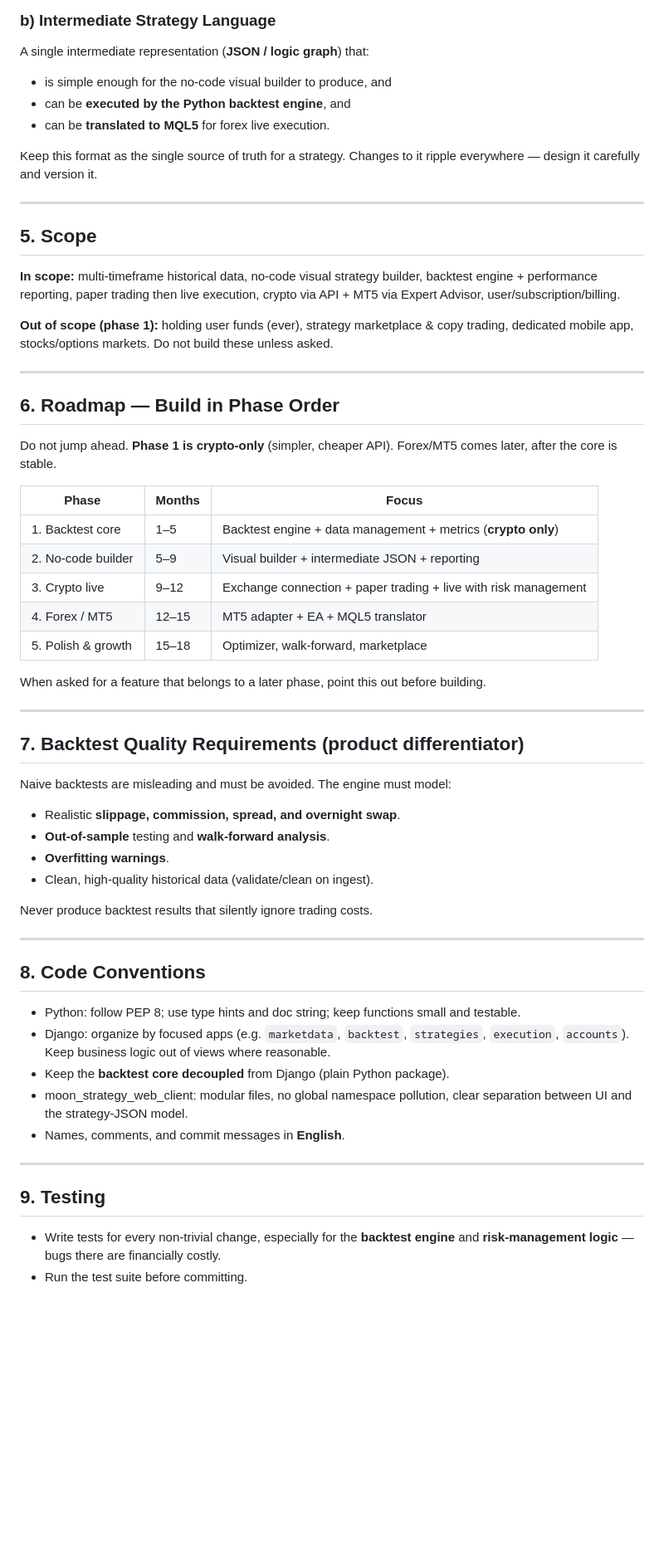
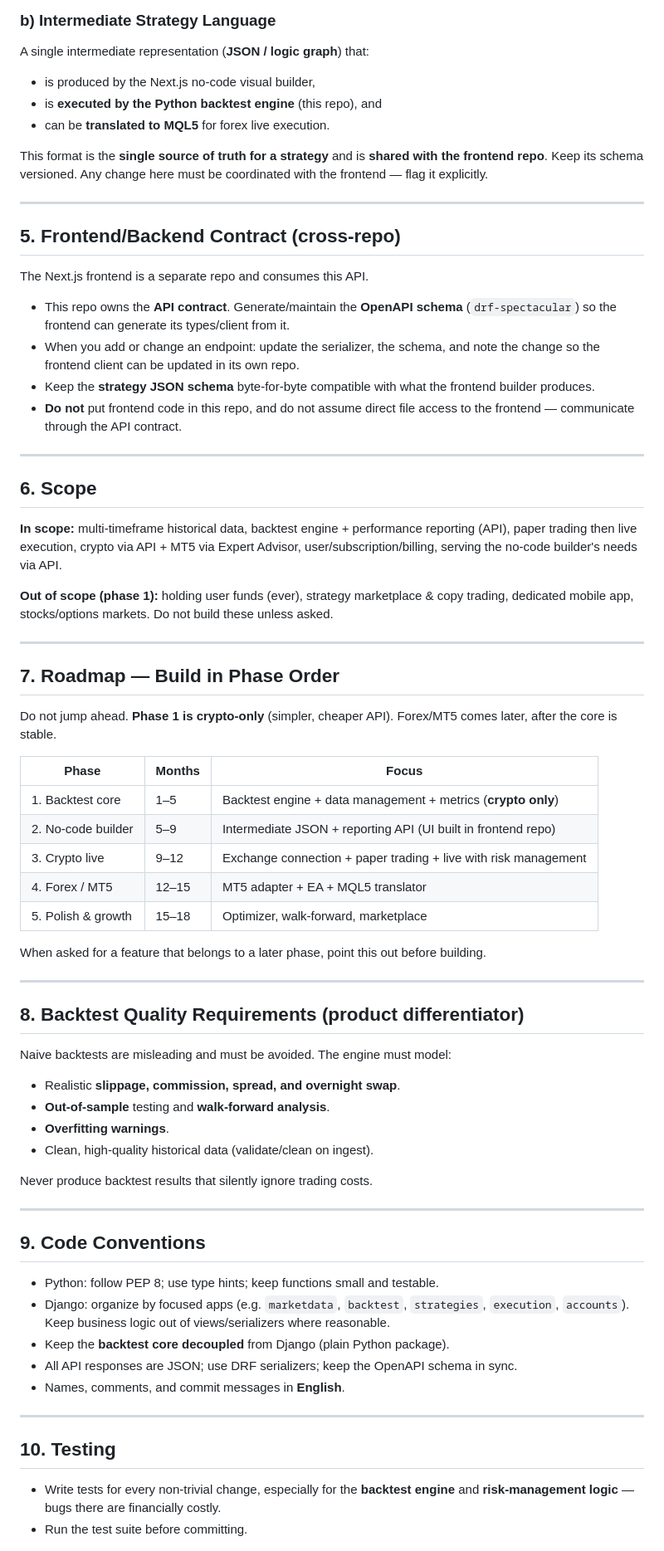
Before and after one commit to mejomba/moon_strategy, a Markdown page: CLAUDE.md, the part around one of its changes. Shown at 83% size. Rendered like a GitHub page; blank space fills up the shorter version.

```diff
--- a/CLAUDE.md
+++ b/CLAUDE.md
@@ -76,27 +80,43 @@ never to a specific market directly.
 
 ### b) Intermediate Strategy Language
 A single intermediate representation (**JSON / logic graph**) that:
-- is simple enough for the no-code visual builder to produce, and
-- can be **executed by the Python backtest engine**, and
+- is produced by the Next.js no-code visual builder,
+- is **executed by the Python backtest engine** (this repo), and
 - can be **translated to MQL5** for forex live execution.
 
-Keep this format as the single source of truth for a strategy. Changes to it ripple
-everywhere — design it carefully and version it.
+This format is the **single source of truth for a strategy** and is **shared with the
+frontend repo**. Keep its schema versioned. Any change here must be coordinated with the
+frontend — flag it explicitly.
 
 ---
 
-## 5. Scope
+## 5. Frontend/Backend Contract (cross-repo)
 
-**In scope:** multi-timeframe historical data, no-code visual strategy builder, backtest
-engine + performance reporting, paper trading then live execution, crypto via API + MT5
-via Expert Advisor, user/subscription/billing.
+The Next.js frontend is a separate repo and consumes this API.
+
+- This repo owns the **API contract**. Generate/maintain the **OpenAPI schema**
+  (`drf-spectacular`) so the frontend can generate its types/client from it.
+- When you add or change an endpoint: update the serializer, the schema, and note the
+  change so the frontend client can be updated in its own repo.
+- Keep the **strategy JSON schema** byte-for-byte compatible with what the frontend
+  builder produces.
+- **Do not** put frontend code in this repo, and do not assume direct file access to the
+  frontend — communicate through the API contract.
+
+---
+
+## 6. Scope
+
+**In scope:** multi-timeframe historical data, backtest engine + performance reporting
+(API), paper trading then live execution, crypto via API + MT5 via Expert Advisor,
+user/subscription/billing, serving the no-code builder's needs via API.
 
 **Out of scope (phase 1):** holding user funds (ever), strategy marketplace & copy
 trading, dedicated mobile app, stocks/options markets. Do not build these unless asked.
 
 ---
 
-## 6. Roadmap — Build in Phase Order
+## 7. Roadmap — Build in Phase Order
 
 Do not jump ahead. **Phase 1 is crypto-only** (simpler, cheaper API). Forex/MT5 comes
 later, after the core is stable.
@@ -104,7 +124,7 @@ later, after the core is stable.
 | Phase | Months | Focus |
 |---|---|---|
 | 1. Backtest core | 1–5 | Backtest engine + data management + metrics (**crypto only**) |
-| 2. No-code builder | 5–9 | Visual builder + intermediate JSON + reporting |
+| 2. No-code builder | 5–9 | Intermediate JSON + reporting API (UI built in frontend repo) |
 | 3. Crypto live | 9–12 | Exchange connection + paper trading + live with risk management |
 | 4. Forex / MT5 | 12–15 | MT5 adapter + EA + MQL5 translator |
 | 5. Polish & growth | 15–18 | Optimizer, walk-forward, marketplace |
@@ -113,7 +133,7 @@ When asked for a feature that belongs to a later phase, point this out before bu
 
 ---
 
-## 7. Backtest Quality Requirements (product differentiator)
+## 8. Backtest Quality Requirements (product differentiator)
 
 Naive backtests are misleading and must be avoided. The engine must model:
 - Realistic **slippage, commission, spread, and overnight swap**.
@@ -125,19 +145,18 @@ Never produce backtest results that silently ignore trading costs.
 
 ---
 
-## 8. Code Conventions
+## 9. Code Conventions
 
-- Python: follow PEP 8; use type hints and doc string; keep functions small and testable.
+- Python: follow PEP 8; use type hints; keep functions small and testable.
 - Django: organize by focused apps (e.g. `marketdata`, `backtest`, `strategies`,
-  `execution`, `accounts`). Keep business logic out of views where reasonable.
+  `execution`, `accounts`). Keep business logic out of views/serializers where reasonable.
 - Keep the **backtest core decoupled** from Django (plain Python package).
-- moon_strategy_web_client: modular files, no global namespace pollution, clear separation between
-  UI and the strategy-JSON model.
+- All API responses are JSON; use DRF serializers; keep the OpenAPI schema in sync.
 - Names, comments, and commit messages in **English**.
 
 ---
 
-## 9. Testing
+## 10. Testing
 
 - Write tests for every non-trivial change, especially for the **backtest engine** and
   **risk-management logic** — bugs there are financially costly.
```
Also changed, not shown: other parts of CLAUDE.md (+35 -27 lines).
